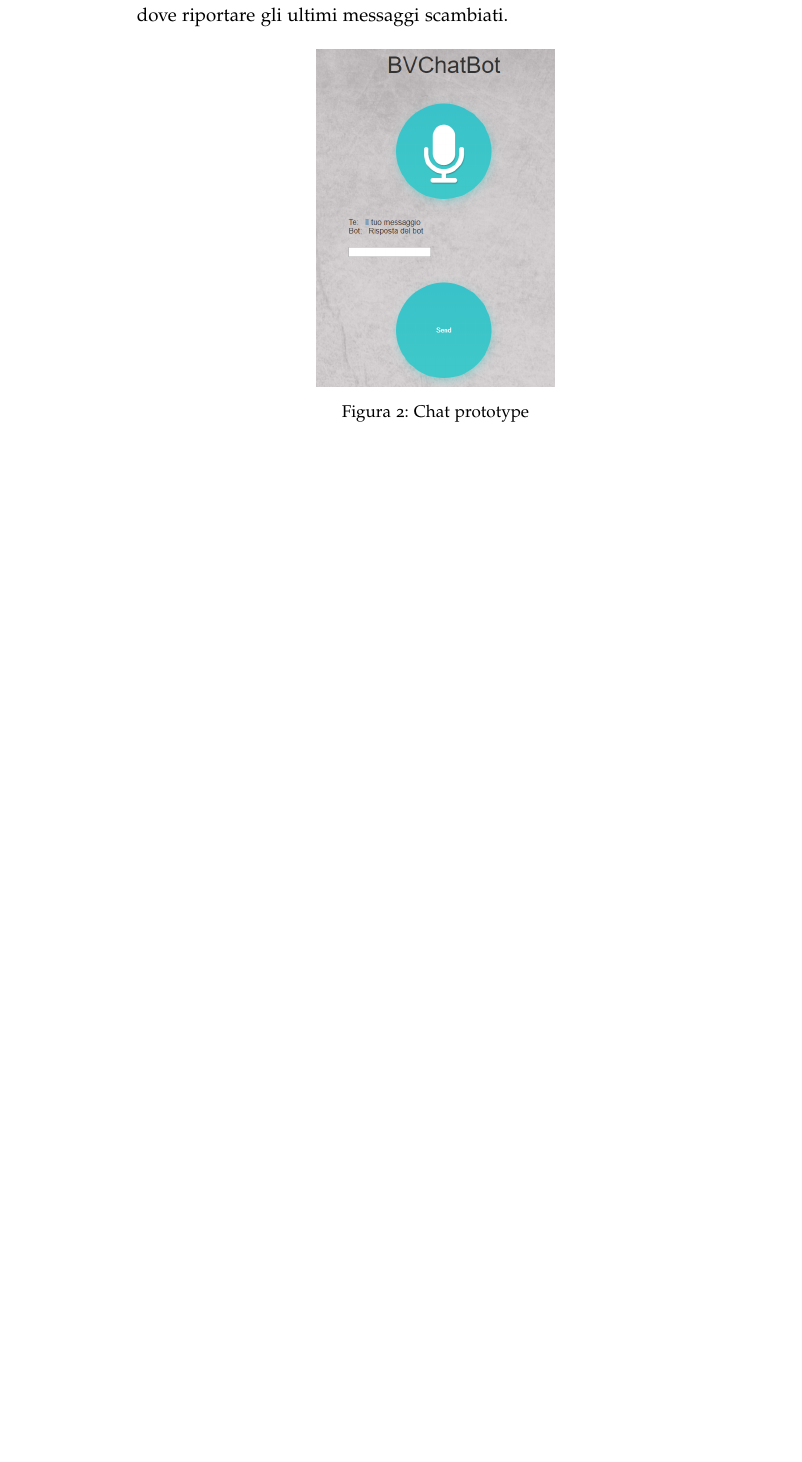
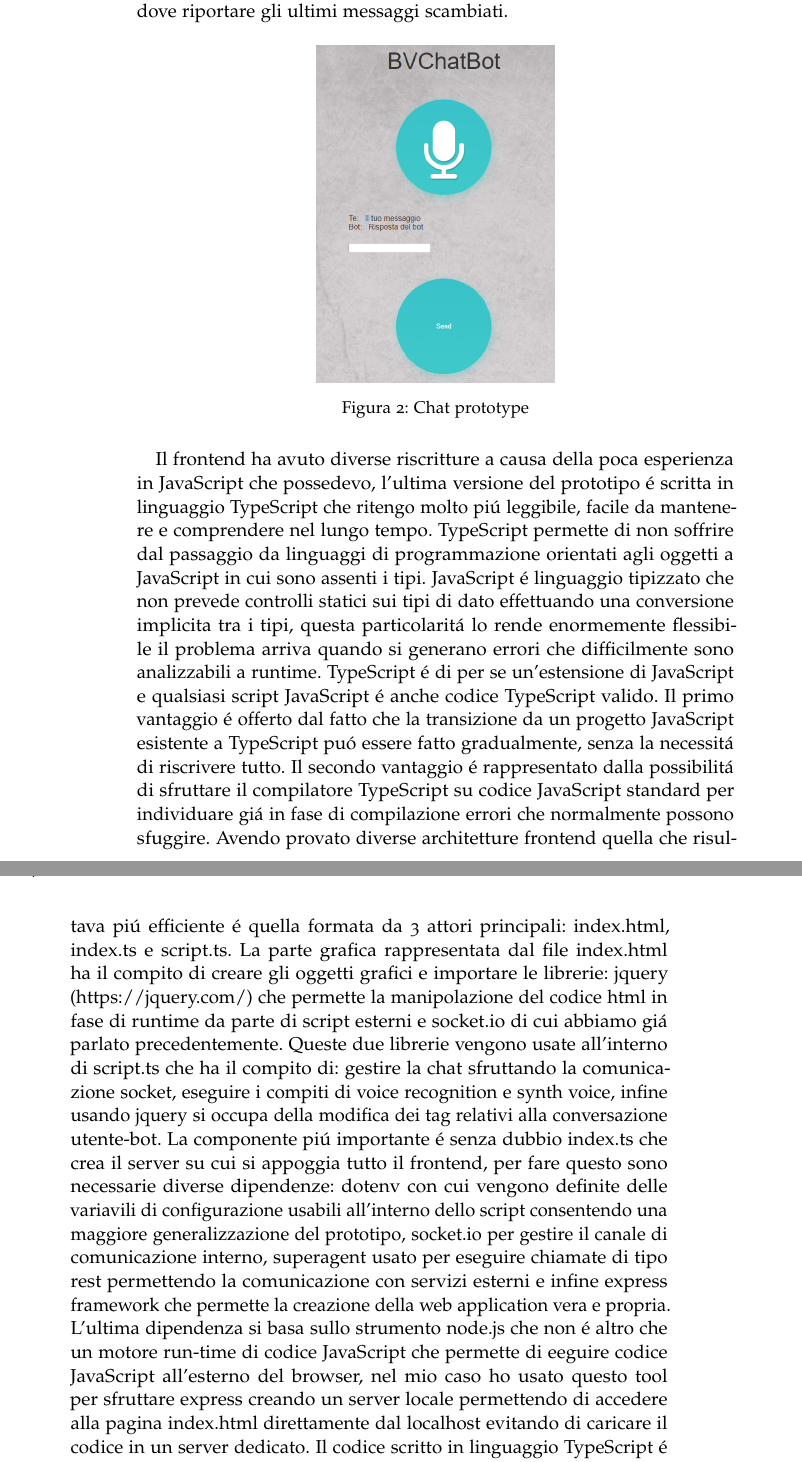
Before and after one commit to Wabri/Thesis, a LaTeX thesis (thesis.tex, which reads Chapters/pre-integration.tex): part of page 15 of 25 before the commit and two parts of pages 15 and 16 of 25 after it, the two joined at a grey line, cut so that both start at the same text, the shorter picture padded with empty space. Compiled offline with pdfLaTeX; a missing font is replaced by an installed copy or a similar font; an older LaTeX class or package is replaced by its successor.

Commit message:
Updates from Overleaf

```diff
--- a/Chapters/pre-integration.tex
+++ b/Chapters/pre-integration.tex
@@ -137,12 +141,22 @@ socket.on('bot reply', function (replyText) {
     synthVoice(replyText);
 });
 \end{lstlisting}
-L'ultima cosa da fare per la parte frontend \'e stata una web interface minimale che permettesse di testare il funzionamento del bot, quindi c'era bisogno di: un bottone che attivasse lo speech to text, una casella di testo nel caso in cui non si vuole usare il microfono e 2 zone di testo dove riportare gli ultimi messaggi scambiati.
+L'ultima cosa da fare per la parte frontend \'e stata una web interface minimale che permettesse di testare il funzionamento del bot, quindi c'era bisogno di: un bottone che attivasse lo speech to text, una casella di testo nel caso in cui non si voglia usare il microfono e 2 zone di testo dove riportare gli ultimi messaggi scambiati.
 \begin{figure}[H]
  \centering
   \includegraphics[width=0.4\textwidth]{img/prototype.png}
  \caption{Chat prototype}
 \end{figure}
+Il frontend ha avuto diverse riscritture a causa della poca esperienza in JavaScript che possedevo, l'ultima versione del prototipo \'e scritta in linguaggio TypeScript che ritengo molto pi\'u leggibile, facile da mantenere e comprendere nel lungo tempo.
+TypeScript permette di non soffrire dal passaggio da linguaggi di programmazione orientati agli oggetti a JavaScript in cui sono assenti i tipi. JavaScript \'e linguaggio tipizzato che non prevede controlli statici sui tipi di dato effettuando una conversione implicita tra i tipi, questa particolarit\'a lo rende enormemente flessibile il problema arriva quando si generano errori che difficilmente sono analizzabili a runtime.
+TypeScript \'e di per se un'estensione di JavaScript e qualsiasi script JavaScript \'e anche codice TypeScript valido. Il primo vantaggio \'e offerto dal fatto che la transizione da un progetto JavaScript esistente a TypeScript pu\'o essere fatto gradualmente, senza la necessit\'a di riscrivere tutto. Il secondo vantaggio \'e rappresentato dalla possibilit\'a di sfruttare il compilatore TypeScript su codice JavaScript standard per individuare gi\'a in fase di compilazione errori che normalmente possono sfuggire.
+Avendo provato diverse architetture frontend quella che risultava pi\'u efficiente \'e quella formata da 3 attori principali: index.html, index.ts e script.ts.
+La parte grafica rappresentata dal file index.html ha il compito di creare gli oggetti grafici e importare le librerie: jquery (https://jquery.com/) che permette la manipolazione del codice html in fase di runtime da parte di script esterni e socket.io di cui abbiamo gi\'a parlato precedentemente.
+Queste due librerie vengono usate all'interno di script.ts che ha il compito di: gestire la chat sfruttando la comunicazione socket, eseguire i compiti di voice recognition e synth voice, infine usando jquery si occupa della modifica dei tag relativi alla conversazione utente-bot.
+La componente pi\'u importante \'e senza dubbio index.ts che crea il server su cui si appoggia tutto il frontend, per fare questo sono necessarie diverse dipendenze: dotenv con cui vengono definite delle variavili di configurazione usabili all'interno dello script consentendo una maggiore generalizzazione del prototipo, socket.io per gestire il canale di comunicazione interno, superagent usato per eseguire chiamate di tipo rest permettendo la comunicazione con servizi esterni e infine express framework che permette la creazione della web application vera e propria.
+L'ultima dipendenza si basa sullo strumento node.js che non \'e altro che un motore run-time di codice JavaScript che permette di eeguire codice JavaScript all'esterno del browser, nel mio caso ho usato questo tool per sfruttare express creando un server locale permettendo di accedere alla pagina index.html direttamente dal localhost evitando di caricare il codice in un server dedicato.
+Il codice scritto in linguaggio TypeScript \'e stato poi compilato con il relativo compilatore generando effettivo codice JavaScript eseguibile da node.js.
+
 
 \section{Creazione dell'intelligenza artificiale}
 \iffalse
```
Also changed, not shown: Chapters/pre-integration.tex (13 more changed lines).
